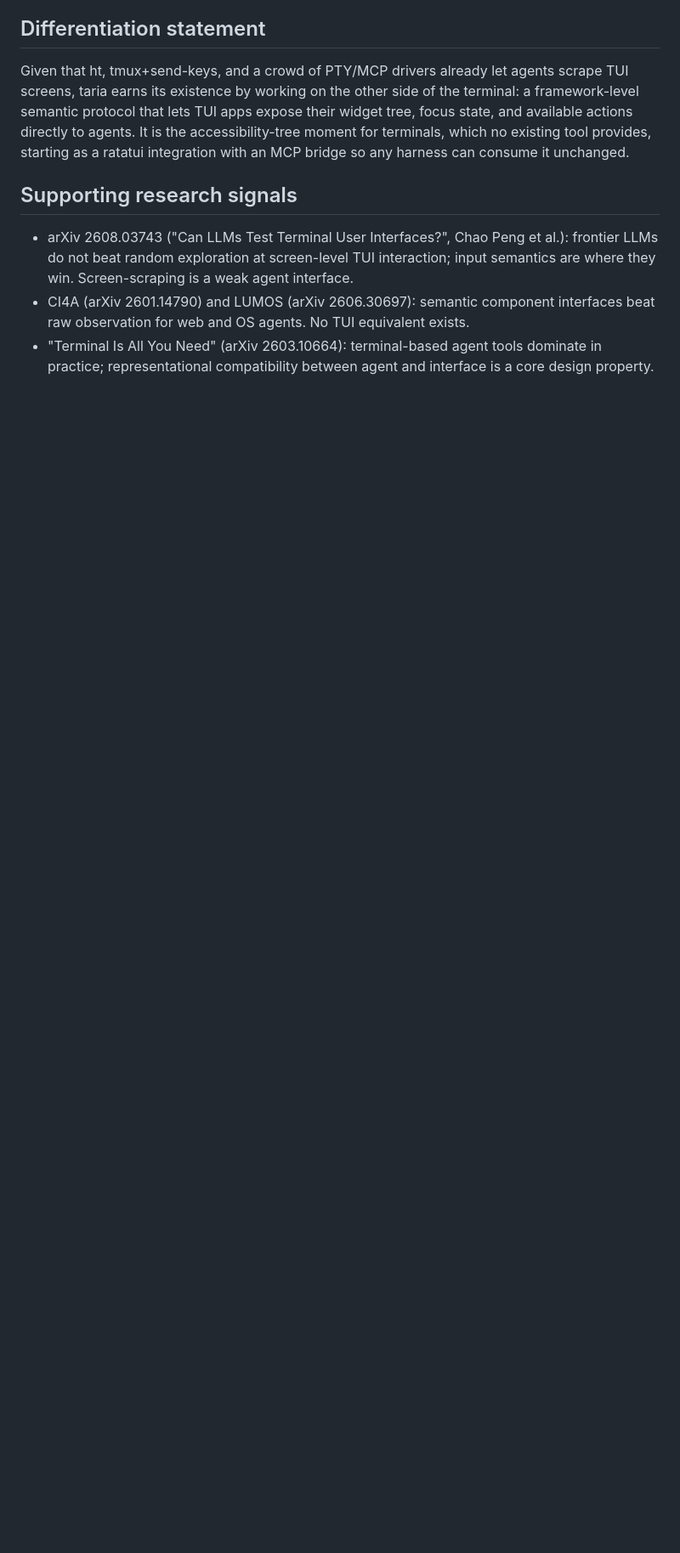
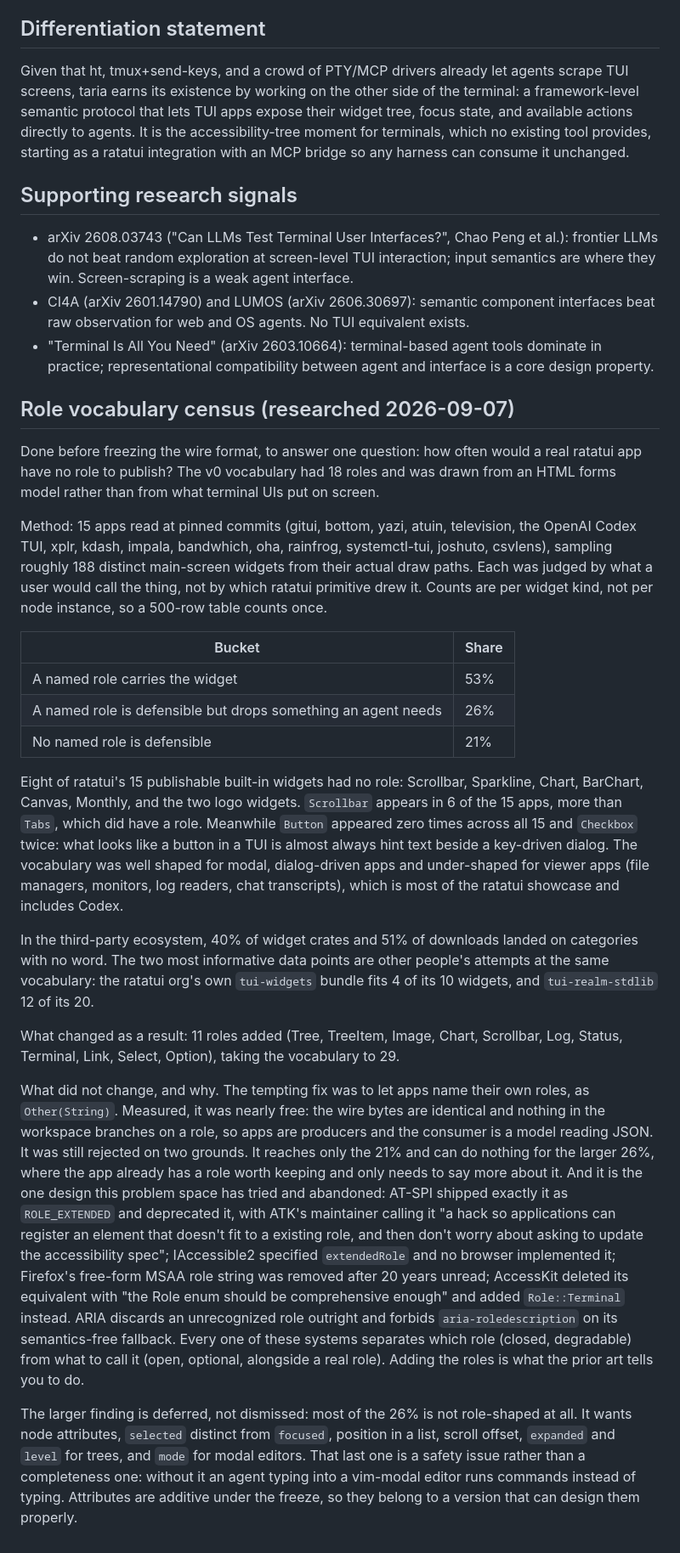
Before and after one commit to y0sif/taria, a Markdown page: docs/landscape.md, the part around the change. Shown at 85% size. Rendered like a GitHub page; blank space fills up the shorter version.

Commit message:
docs: record the role vocabulary census behind the freeze decision
architecture.md and the integration guide cite numbers from a census of 15
real ratatui apps, and the numbers lived only in a commit message.
landscape.md is where dated research belongs, so they go there with the
method, the apps, and the ecosystem figures.

It also records what was rejected and why, since that is the part a future
reader will second-guess: letting apps name their own roles measured as
nearly free, and was still the wrong shape, because it reaches only the
fifth of widgets with no role and none of the quarter that have one worth
keeping. Every comparable accessibility vocabulary tried that design and
abandoned it.

Co-Authored-By: Claude Opus 5 (1M context) <noreply@anthropic.com>
Claude-Session: https://claude.ai/code/session_016kszsnVrpUC33xVy6vVC4p

```diff
--- a/docs/landscape.md
+++ b/docs/landscape.md
@@ -58,3 +58,70 @@ harness can consume it unchanged.
 - "Terminal Is All You Need" (arXiv 2603.10664): terminal-based agent tools
   dominate in practice; representational compatibility between agent and
   interface is a core design property.
+
+## Role vocabulary census (researched 2026-09-07)
+
+Done before freezing the wire format, to answer one question: how often
+would a real ratatui app have no role to publish? The v0 vocabulary had 18
+roles and was drawn from an HTML forms model rather than from what terminal
+UIs put on screen.
+
+Method: 15 apps read at pinned commits (gitui, bottom, yazi, atuin,
+television, the OpenAI Codex TUI, xplr, kdash, impala, bandwhich, oha,
+rainfrog, systemctl-tui, joshuto, csvlens), sampling roughly 188 distinct
+main-screen widgets from their actual draw paths. Each was judged by what a
+user would call the thing, not by which ratatui primitive drew it. Counts
+are per widget kind, not per node instance, so a 500-row table counts once.
+
+| Bucket | Share |
+|---|---|
+| A named role carries the widget | 53% |
+| A named role is defensible but drops something an agent needs | 26% |
+| No named role is defensible | 21% |
+
+Eight of ratatui's 15 publishable built-in widgets had no role: Scrollbar,
+Sparkline, Chart, BarChart, Canvas, Monthly, and the two logo widgets.
+`Scrollbar` appears in 6 of the 15 apps, more than `Tabs`, which did have a
+role. Meanwhile `Button` appeared zero times across all 15 and `Checkbox`
+twice: what looks like a button in a TUI is almost always hint text beside a
+key-driven dialog. The vocabulary was well shaped for modal, dialog-driven
+apps and under-shaped for viewer apps (file managers, monitors, log readers,
+chat transcripts), which is most of the ratatui showcase and includes Codex.
+
+In the third-party ecosystem, 40% of widget crates and 51% of downloads
+landed on categories with no word. The two most informative data points are
+other people's attempts at the same vocabulary: the ratatui org's own
+`tui-widgets` bundle fits 4 of its 10 widgets, and `tui-realm-stdlib` 12 of
+its 20.
+
+What changed as a result: 11 roles added (Tree, TreeItem, Image, Chart,
+Scrollbar, Log, Status, Terminal, Link, Select, Option), taking the
+vocabulary to 29.
+
+What did not change, and why. The tempting fix was to let apps name their
+own roles, as `Other(String)`. Measured, it was nearly free: the wire bytes
+are identical and nothing in the workspace branches on a role, so apps are
+producers and the consumer is a model reading JSON. It was still rejected on
+two grounds. It reaches only the 21% and can do nothing for the larger 26%,
+where the app already has a role worth keeping and only needs to say more
+about it. And it is the one design this problem space has tried and
+abandoned: AT-SPI shipped exactly it as `ROLE_EXTENDED` and deprecated it,
+with ATK's maintainer calling it "a hack so applications can register an
+element that doesn't fit to a existing role, and then don't worry about
+asking to update the accessibility spec"; IAccessible2 specified
+`extendedRole` and no browser implemented it; Firefox's free-form MSAA role
+string was removed after 20 years unread; AccessKit deleted its equivalent
+with "the Role enum should be comprehensive enough" and added
+`Role::Terminal` instead. ARIA discards an unrecognized role outright and
+forbids `aria-roledescription` on its semantics-free fallback. Every one of
+these systems separates which role (closed, degradable) from what to call it
+(open, optional, alongside a real role). Adding the roles is what the prior
+art tells you to do.
+
+The larger finding is deferred, not dismissed: most of the 26% is not
+role-shaped at all. It wants node attributes, `selected` distinct from
+`focused`, position in a list, scroll offset, `expanded` and `level` for
+trees, and `mode` for modal editors. That last one is a safety issue rather
+than a completeness one: without it an agent typing into a vim-modal editor
+runs commands instead of typing. Attributes are additive under the freeze,
+so they belong to a version that can design them properly.
```
